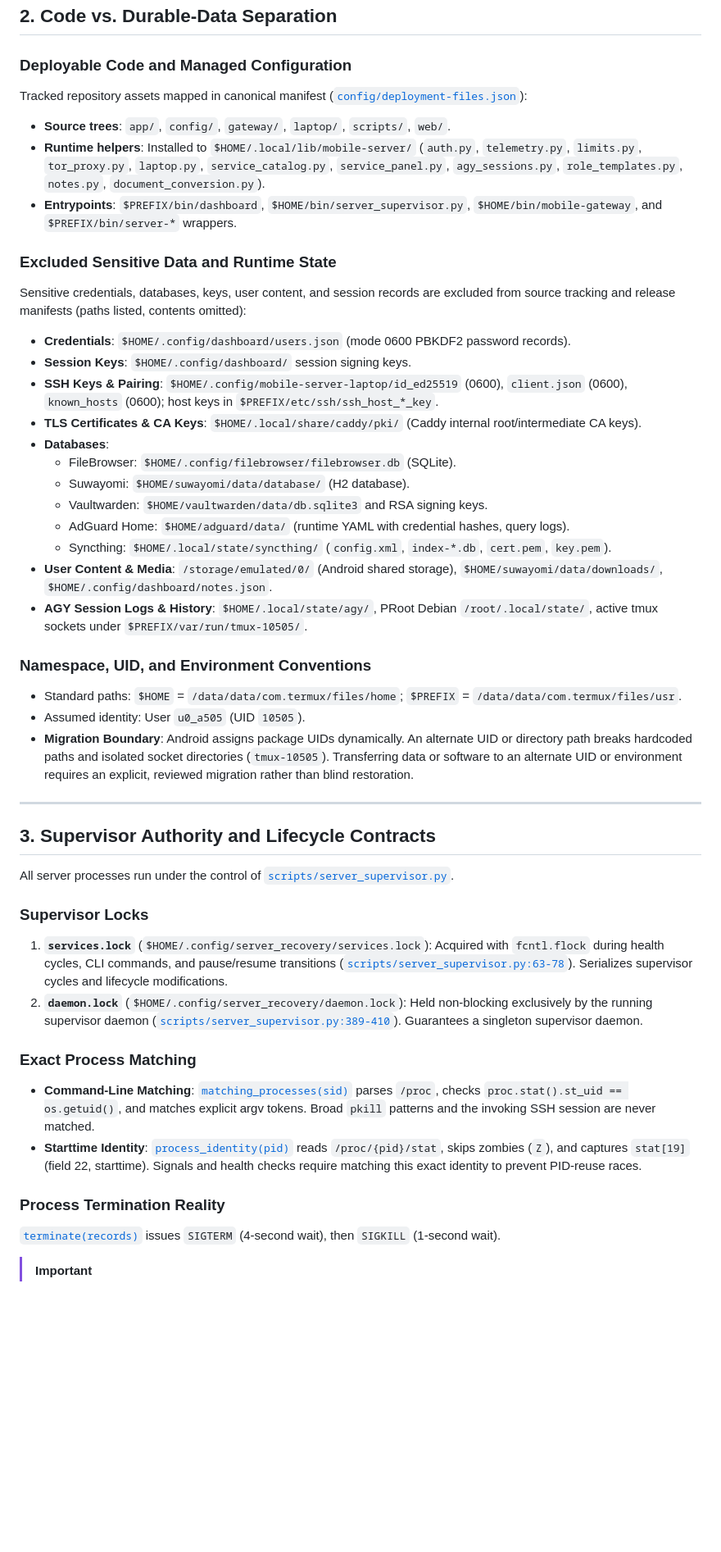
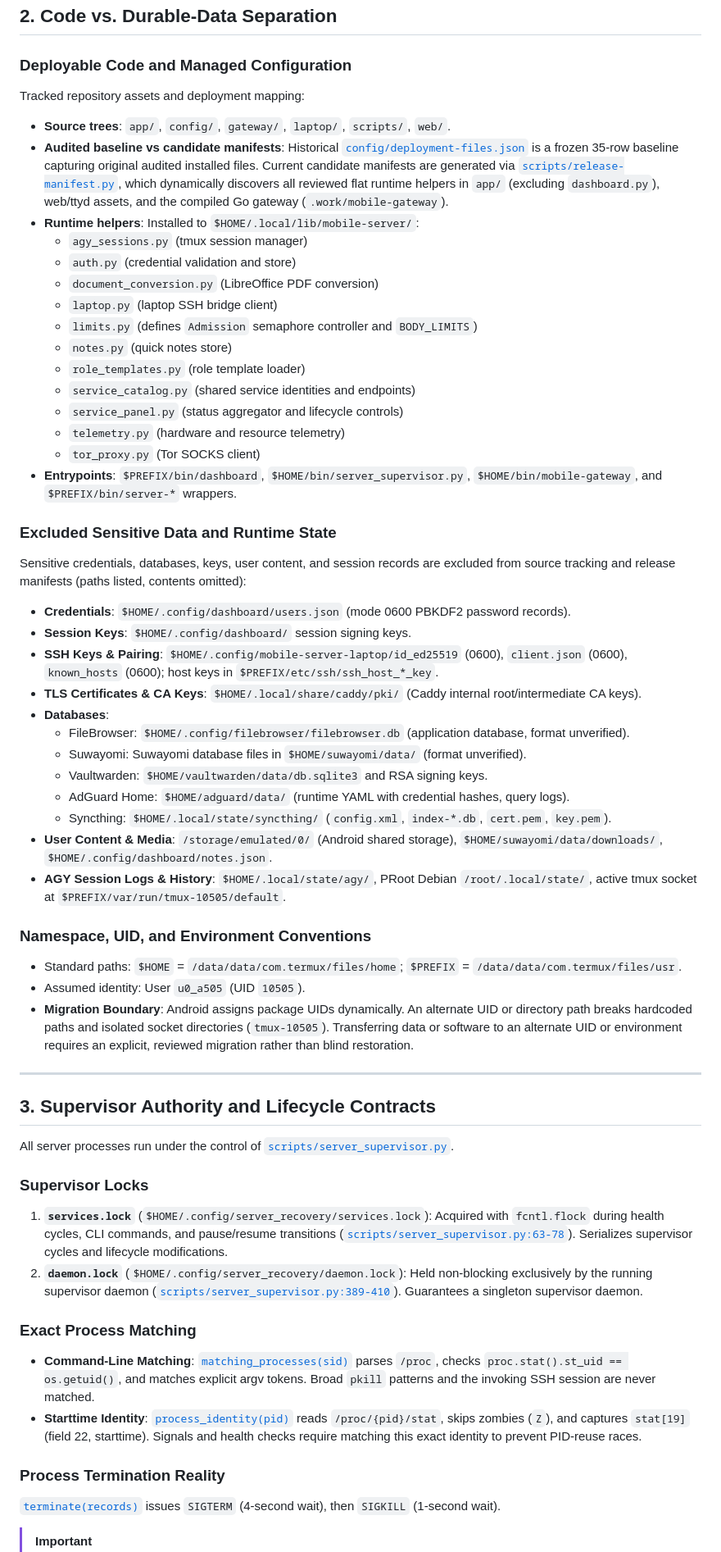
Before and after one commit to Y-astro/mobile-server, a Markdown page: docs/OPERATIONS.md, the part around one of its changes. Shown at 82% size. GitHub-like rendering; blank space fills up the shorter version.

```diff
--- a/docs/OPERATIONS.md
+++ b/docs/OPERATIONS.md
@@ -56,9 +56,21 @@ The server manages 15 background services via [`scripts/server_supervisor.py`](f
 
 ### Deployable Code and Managed Configuration
 
-Tracked repository assets mapped in canonical manifest ([`config/deployment-files.json`](file:///home/astro/server-audit/2026-11-03/server-operations/config/deployment-files.json)):
+Tracked repository assets and deployment mapping:
 - **Source trees**: `app/`, `config/`, `gateway/`, `laptop/`, `scripts/`, `web/`.
-- **Runtime helpers**: Installed to `$HOME/.local/lib/mobile-server/` (`auth.py`, `telemetry.py`, `limits.py`, `tor_proxy.py`, `laptop.py`, `service_catalog.py`, `service_panel.py`, `agy_sessions.py`, `role_templates.py`, `notes.py`, `document_conversion.py`).
+- **Audited baseline vs candidate manifests**: Historical [`config/deployment-files.json`](../config/deployment-files.json) is a frozen 35-row baseline capturing original audited installed files. Current candidate manifests are generated via [`scripts/release-manifest.py`](../scripts/release-manifest.py), which dynamically discovers all reviewed flat runtime helpers in `app/` (excluding `dashboard.py`), web/ttyd assets, and the compiled Go gateway (`.work/mobile-gateway`).
+- **Runtime helpers**: Installed to `$HOME/.local/lib/mobile-server/`:
+  - `agy_sessions.py` (tmux session manager)
+  - `auth.py` (credential validation and store)
+  - `document_conversion.py` (LibreOffice PDF conversion)
+  - `laptop.py` (laptop SSH bridge client)
+  - `limits.py` (defines `Admission` semaphore controller and `BODY_LIMITS`)
+  - `notes.py` (quick notes store)
+  - `role_templates.py` (role template loader)
+  - `service_catalog.py` (shared service identities and endpoints)
+  - `service_panel.py` (status aggregator and lifecycle controls)
+  - `telemetry.py` (hardware and resource telemetry)
+  - `tor_proxy.py` (Tor SOCKS client)
 - **Entrypoints**: `$PREFIX/bin/dashboard`, `$HOME/bin/server_supervisor.py`, `$HOME/bin/mobile-gateway`, and `$PREFIX/bin/server-*` wrappers.
 
 ### Excluded Sensitive Data and Runtime State
@@ -69,13 +81,13 @@ Sensitive credentials, databases, keys, user content, and session records are ex
 - **SSH Keys & Pairing**: `$HOME/.config/mobile-server-laptop/id_ed25519` (0600), `client.json` (0600), `known_hosts` (0600); host keys in `$PREFIX/etc/ssh/ssh_host_*_key`.
 - **TLS Certificates & CA Keys**: `$HOME/.local/share/caddy/pki/` (Caddy internal root/intermediate CA keys).
 - **Databases**:
-  - FileBrowser: `$HOME/.config/filebrowser/filebrowser.db` (SQLite).
-  - Suwayomi: `$HOME/suwayomi/data/database/` (H2 database).
+  - FileBrowser: `$HOME/.config/filebrowser/filebrowser.db` (application database, format unverified).
+  - Suwayomi: Suwayomi database files in `$HOME/suwayomi/data/` (format unverified).
   - Vaultwarden: `$HOME/vaultwarden/data/db.sqlite3` and RSA signing keys.
   - AdGuard Home: `$HOME/adguard/data/` (runtime YAML with credential hashes, query logs).
   - Syncthing: `$HOME/.local/state/syncthing/` (`config.xml`, `index-*.db`, `cert.pem`, `key.pem`).
 - **User Content & Media**: `/storage/emulated/0/` (Android shared storage), `$HOME/suwayomi/data/downloads/`, `$HOME/.config/dashboard/notes.json`.
-- **AGY Session Logs & History**: `$HOME/.local/state/agy/`, PRoot Debian `/root/.local/state/`, active tmux sockets under `$PREFIX/var/run/tmux-10505/`.
+- **AGY Session Logs & History**: `$HOME/.local/state/agy/`, PRoot Debian `/root/.local/state/`, active tmux socket at `$PREFIX/var/run/tmux-10505/default`.
 
 ### Namespace, UID, and Environment Conventions
 
```
Also changed, not shown: other parts of docs/OPERATIONS.md (+51 -64 lines).
